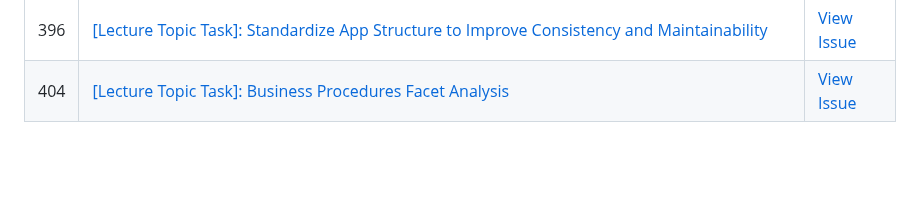
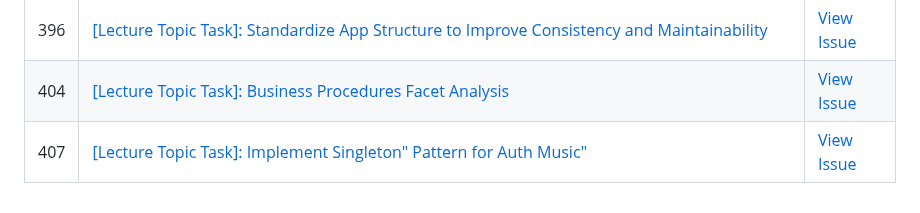
Before and after one commit to uprm-inso4101-2025-2026-s1/semester-project-pronunciation-coach, a Markdown page: lecture-topic-tasks/README.md, the part around the change. GitHub-like rendering; blank space fills up the shorter version.

Commit message:
Sync issue #407 -> lecture-topic-tasks/

```diff
--- a/lecture-topic-tasks/README.md
+++ b/lecture-topic-tasks/README.md
@@ -108,3 +108,4 @@
 | 395 | [[Lecture Topic Task]: Analyze Layers and Location" in Software Architecture"](lecture-topic-tasks/395-lecture-topic-task-analyze-layers-and-location-in-software-architecture.md) | [View Issue](https://github.com/uprm-inso4101-2025-2026-s1/semester-project-pronunciation-coach/issues/395) |
 | 396 | [[Lecture Topic Task]: Standardize App Structure to Improve Consistency and Maintainability](lecture-topic-tasks/396-lecture-topic-task-standardize-app-structure-to-improve-consistency-and-maintainability.md) | [View Issue](https://github.com/uprm-inso4101-2025-2026-s1/semester-project-pronunciation-coach/issues/396) |
 | 404 | [[Lecture Topic Task]: Business Procedures Facet Analysis](lecture-topic-tasks/404-lecture-topic-task-business-procedures-facet-analysis.md) | [View Issue](https://github.com/uprm-inso4101-2025-2026-s1/semester-project-pronunciation-coach/issues/404) |
+| 407 | [[Lecture Topic Task]: Implement Singleton" Pattern for Auth Music"](lecture-topic-tasks/407-lecture-topic-task-implement-singleton-pattern-for-auth-music.md) | [View Issue](https://github.com/uprm-inso4101-2025-2026-s1/semester-project-pronunciation-coach/issues/407) |
```
Also changed, not shown: lecture-topic-tasks/407-lecture-topic-task-implement-singleton-pattern-for-auth-music.md (added, +79 -0 lines).
